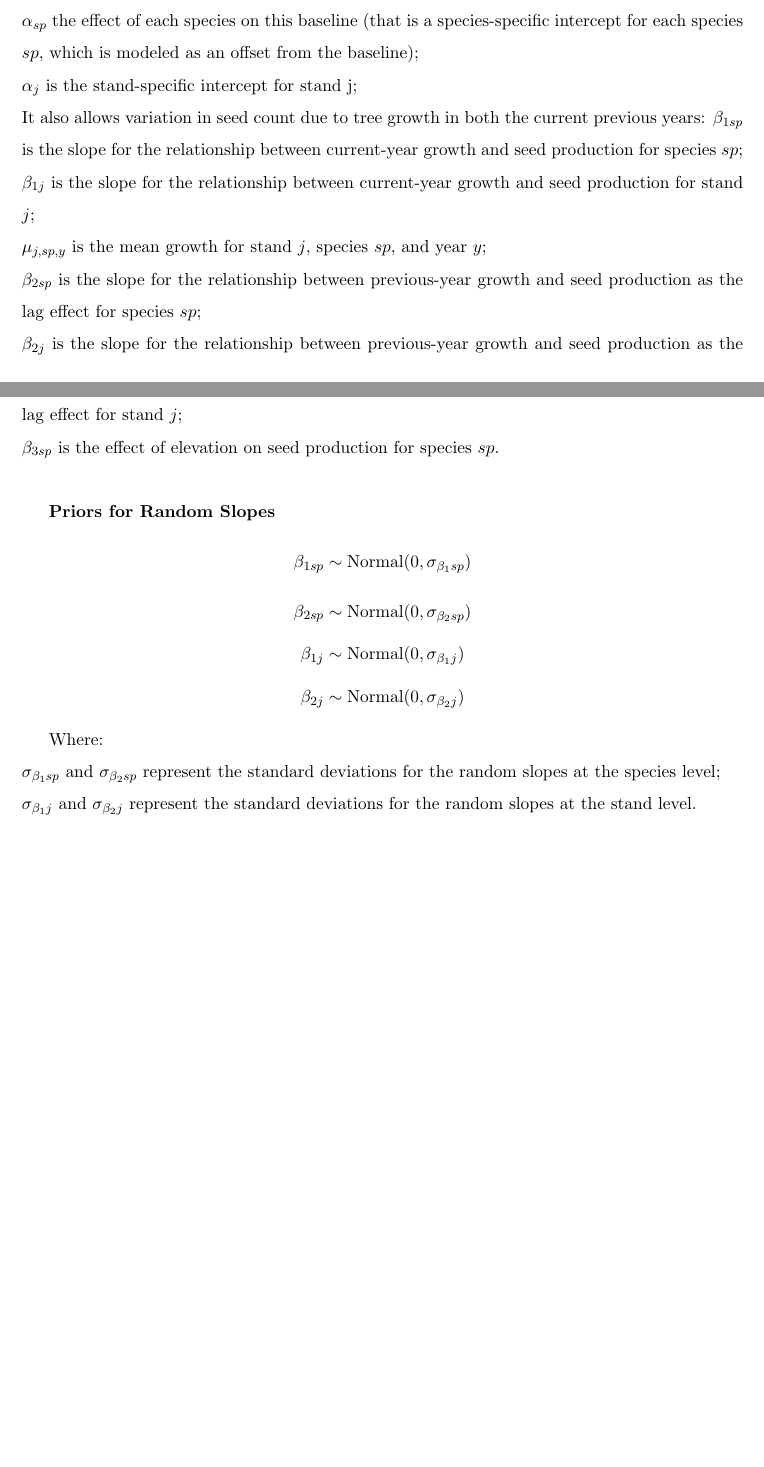
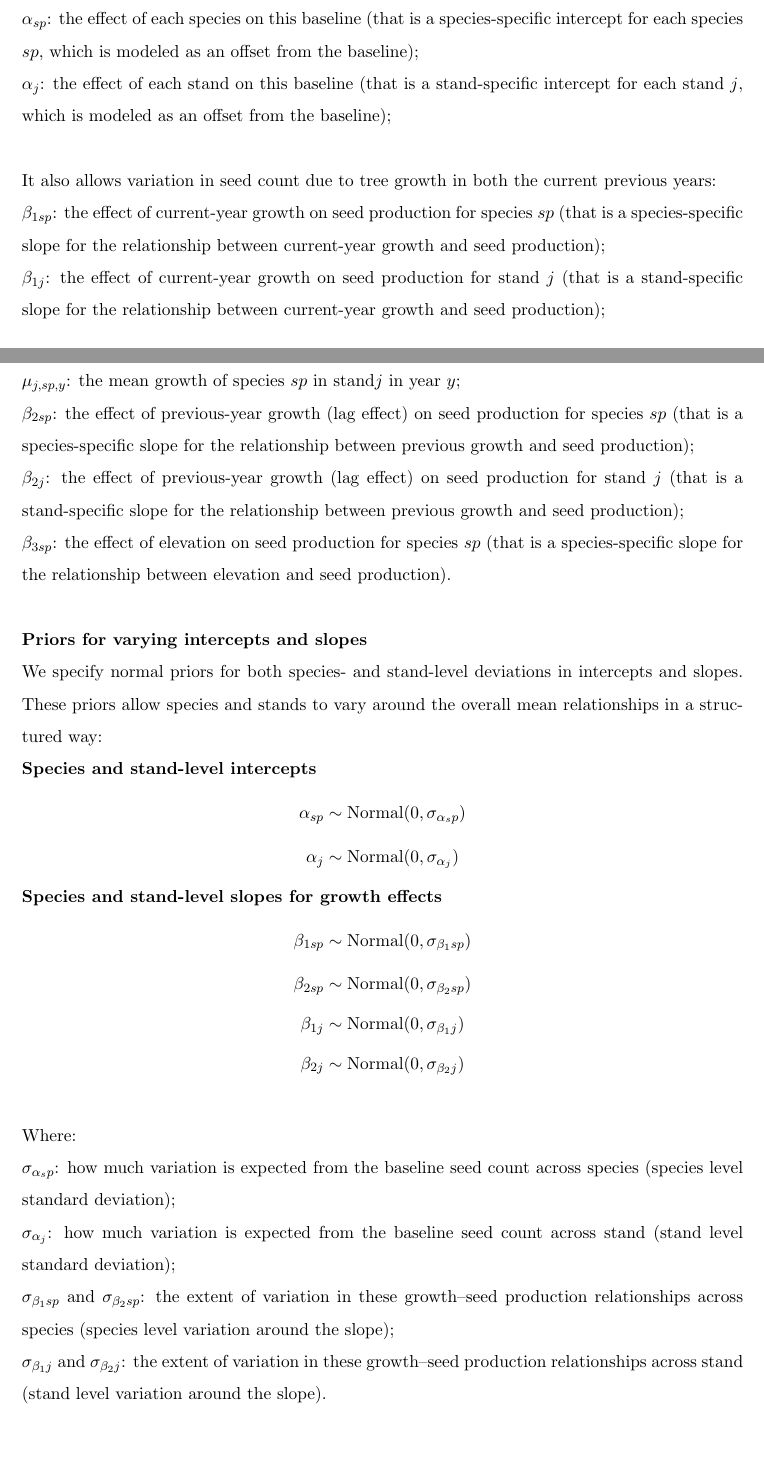
Before and after one commit to wangxm-forest/PhD, a LaTeX document (Proposal/docs/model.tex): two parts of pages 1 and 2 of 2, joined at a grey line, cut so that both start at the same text. Compiled offline with pdfLaTeX.

Commit message:
Some more edits to the model

```diff
--- a/Proposal/docs/model.tex
+++ b/Proposal/docs/model.tex
@@ -32,27 +32,36 @@ The seed count for a particular stand \(j\), species \(sp\), and year \(y\) foll
 \]
 
 The modeled seed count (\(\lambda_{j,sp,y}\)) for stand \(j\), species \(sp\), and year \(y\) is:
+% emw2025May20 -- The above equation seems close, especially, once we update the growth equation. I think you need a growth model that estimates an average of tree growth at the stand level and an average of tree growth at the stand x species level -- they cannot be the same parameter as they are here.
 
+% emw2025May20 -- I would (please make these changes now and send back to me): (1) divide up how you explain the parameters into groups for your readers (I give an example for the first three, start this for all, even though we'll need to adjust), and (2) try to explain everything as simply and biologically as possible, then give the statistical terms (like slope and intercept, see example below).
 \[
 \log(\lambda_{j, sp, y}) =\alpha_{0} + \alpha_{sp} + \alpha_{j} + (\beta_{1 sp} + \beta_{1 j}) \cdot \mu_{j,sp,y} + (\beta_{2 sp} + \beta_{2 j}) \cdot \mu_{j,sp,y-1} + \beta_{3 sp} \cdot \text{Elevation}_{j}
 \]
-
-% emw2025May20 -- The above equation seems close, especially, once we update the growth equation. I think you need a growth model that estimates an average of tree growth at the stand level and an average of tree growth at the stand x species level -- they cannot be the same parameter as they are here.
-
-% emw2025May20 -- I would (please make these changes now and send back to me): (1) divide up how you explain the parameters into groups for your readers (I give an example for the first three, start this for all, even though we'll need to adjust), and (2) try to explain everything as simply and biologically as possible, then give the statistical terms (like slope and intercept, see example below).
+\\
 This approach allows variation in the seed count due to species and year---independent of tree growth---via \\
-\(\alpha_{0}\) a baseline seed count (i.e., the grand mean across all species, stands and years not explained by any other components of the model);\\
-\(\alpha_{sp}\) the effect of each species on this baseline (that is a species-specific intercept for each species $sp$, which is modeled as an offset from the baseline);\\ % emw2025May20 -- repeat this phrase for the next intercept
-\(\alpha_{j}\) is the stand-specific intercept for stand j;\\
-It also allows variation in seed count due to tree growth in both the current previous years: % emw2025May20 -- see if you can rewrite below with 'slope' in () only?
-\(\beta_{1 sp}\) is the slope for the relationship between current-year growth and seed production for species \(sp\);\\
-\(\beta_{1 j}\) is the slope for the relationship between current-year growth and seed production for stand \(j\);\\
-\(\mu_{j,sp,y}\) is the mean growth for stand \(j\), species \(sp\), and year \(y\);\\
-\(\beta_{2 sp}\) is the slope for the relationship between previous-year growth and seed production as the lag effect for species \(sp\);\\
-\(\beta_{2 j}\) is the slope for the relationship between previous-year growth and seed production as the lag effect for stand \(j\);\\
-\(\beta_{3 sp}\) is the effect of elevation on seed production for species \(sp\).\\ % emw2025May20 -- whatever you do don't switch terms for the same things (it's confusing to readers) -- so if you say 'slope' above, do not switch to 'effect' here when you mean the same thing.
-
-\textbf{Priors for Random Slopes}
+\(\alpha_{0}\): a baseline seed count (i.e., the grand mean across all species, stands and years not explained by any other components of the model);\\
+\(\alpha_{sp}\): the effect of each species on this baseline (that is a species-specific intercept for each species $sp$, which is modeled as an offset from the baseline);\\
+\(\alpha_{j}\): the effect of each stand on this baseline (that is a stand-specific intercept for each stand \(j\), which is modeled as an offset from the baseline);\\
+\\
+It also allows variation in seed count due to tree growth in both the current previous years:\\
+\(\beta_{1 sp}\): the effect of current-year growth on seed production for species \(sp\) (that is a species-specific slope for the relationship between current-year growth and seed production);\\
+\(\beta_{1 j}\): the effect of current-year growth on seed production for stand \(j\) (that is a stand-specific slope for the relationship between current-year growth and seed production);\\
+\(\mu_{j,sp,y}\): the mean growth of species \(sp\) in stand\(j\) in year \(y\);\\
+\(\beta_{2 sp}\): the effect of previous-year growth (lag effect) on seed production for species \(sp\) (that is a species-specific slope for the relationship between previous growth and seed production);\\
+\(\beta_{2 j}\): the effect of previous-year growth (lag effect) on seed production for stand \(j\) (that is a stand-specific slope for the relationship between previous growth and seed production);\\
+\(\beta_{3 sp}\): the effect of elevation on seed production for species \(sp\) (that is a species-specific slope for the relationship between elevation and seed production).\\
+\\
+\textbf{Priors for varying intercepts and slopes}\\
+We specify normal priors for both species- and stand-level deviations in intercepts and slopes. These priors allow species and stands to vary around the overall mean relationships in a structured way:\\
+\textbf{Species and stand-level intercepts}
+\[
+\alpha_{sp} \sim \text{Normal}(0, \sigma_{\alpha_sp})
+\]
+\[
+\alpha_{j} \sim \text{Normal}(0, \sigma_{\alpha_j})
+\]
+\textbf{Species and stand-level slopes for growth effects}
 \[
 \beta_{1 sp} \sim \text{Normal}(0, \sigma_{\beta_1 sp})
 \]
@@ -65,9 +74,11 @@ It also allows variation in seed count due to tree growth in both the current pr
 \[
 \beta_{2 j} \sim \text{Normal}(0, \sigma_{\beta_2 j})
 \]
-
-Where:\\ % emw2025May20 -- you're missing all the normals here for your intercepts
-\(\sigma_{\beta_1 sp}\) and \(\sigma_{\beta_2 sp}\) represent the standard deviations for the random slopes at the species level;\\
-\(\sigma_{\beta_1 j}\) and \(\sigma_{\beta_2 j}\) represent the standard deviations for the random slopes at the stand level. % emw2025May20 -- I don't like the term random effects, so we only use in papers in the lab parenthetically. Can you review Gelman books and writing in our lab papers and find a better way to explain this?
+\\
+Where:\\
+\(\sigma_{\alpha_sp}\): how much variation is expected from the baseline seed count across species (species level standard deviation);\\
+\(\sigma_{\alpha_j}\): how much variation is expected from the baseline seed count across stand (stand level standard deviation);\\
+\(\sigma_{\beta_1 sp}\) and \(\sigma_{\beta_2 sp}\): the extent of variation in these growth–seed production relationships across species (species level variation around the slope);\\
+\(\sigma_{\beta_1 j}\) and \(\sigma_{\beta_2 j}\): the extent of variation in these growth–seed production relationships across stand (stand level variation around the slope).
 
 \end{document}
```
Also changed, not shown: timeline/ganttChart.tex (+2 -2 lines), Proposal/docs/model.pdf, timeline/ganttChart.pdf.
